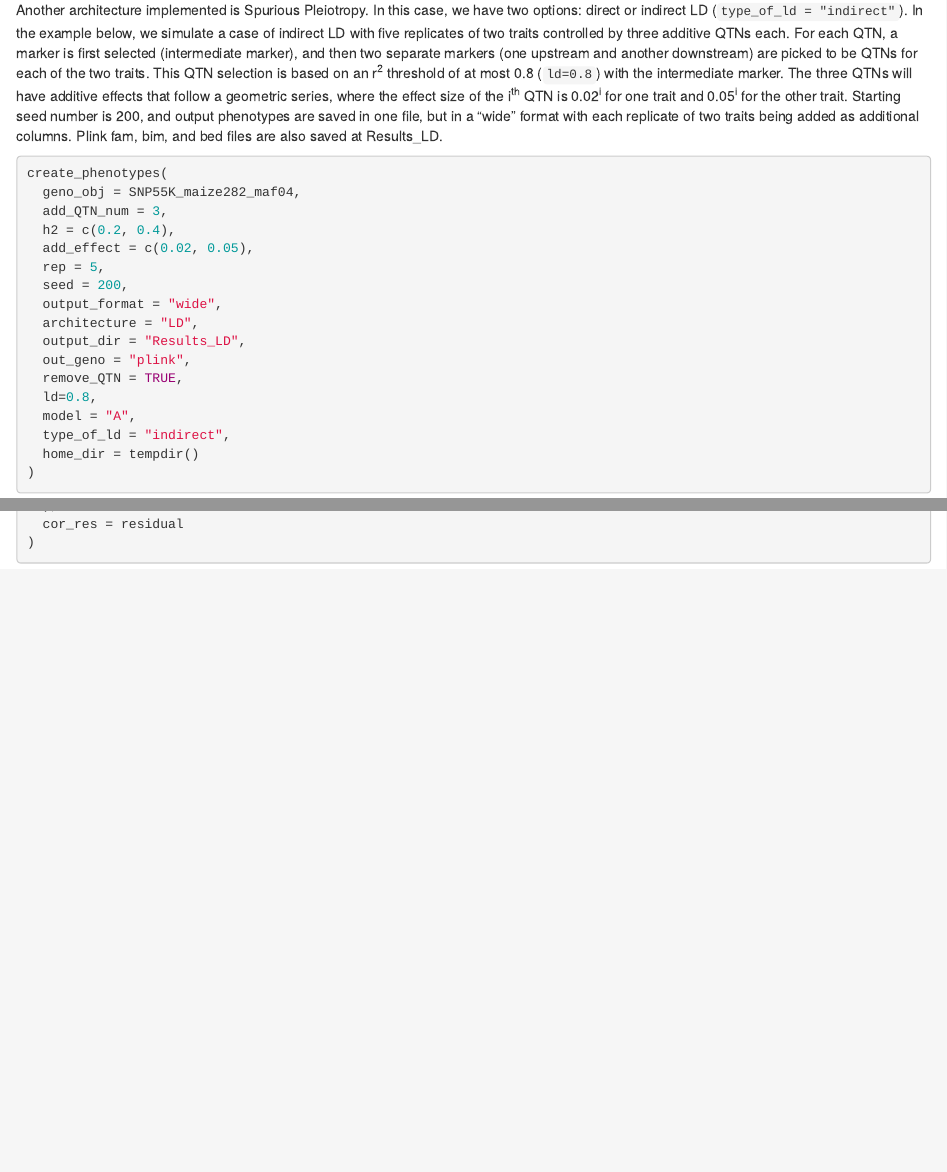
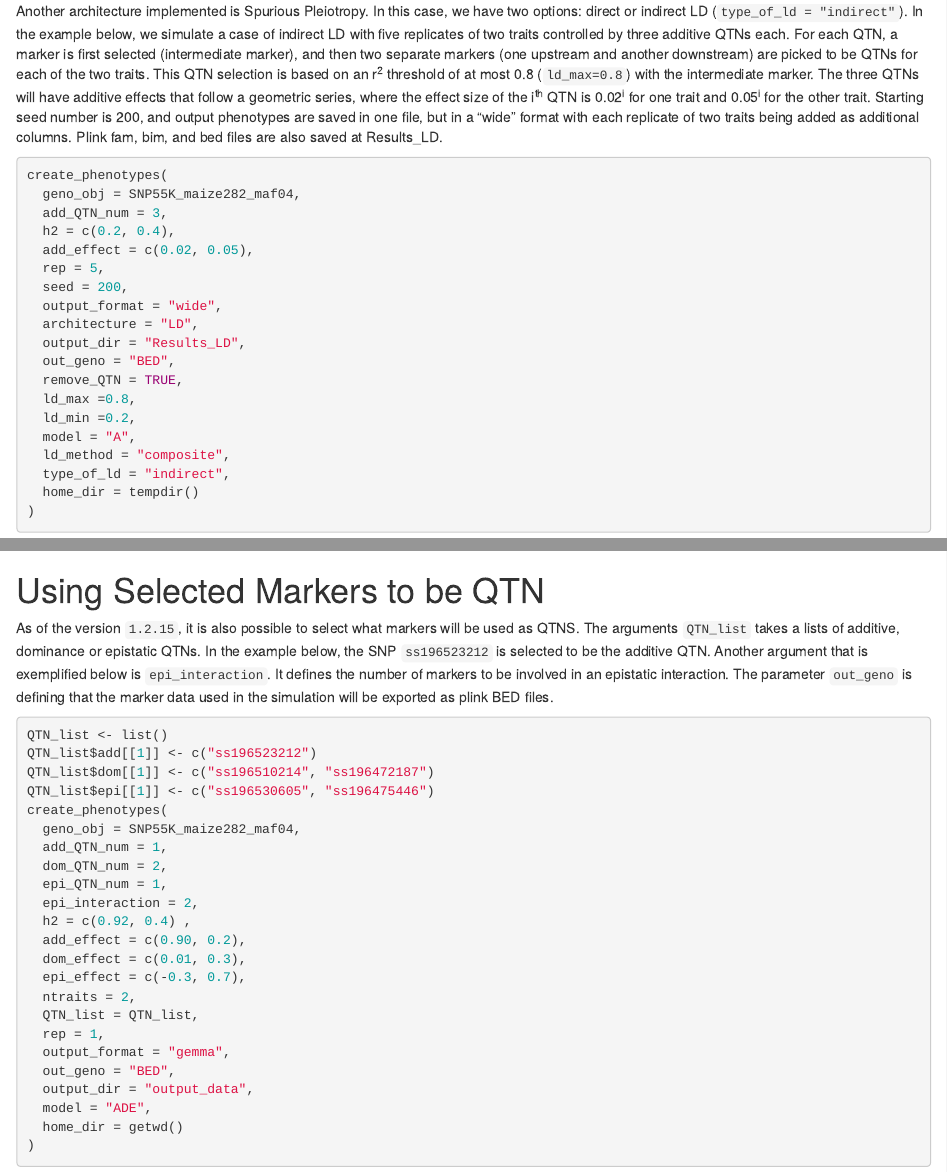
Before and after one commit to samuelbfernandes/simplePHENOTYPES, an R Markdown document (vignettes/simplePHENOTYPES.Rmd): the page in a window 1100 px wide, from 2990 px down before the commit and from 3010 px down after it, so that both start at the same text, and a second part further down, joined at a grey line. Rendered offline with R 4.5, knitr and Pandoc, with nearby package versions.

Commit message:
updated vignette

````diff
--- a/vignettes/simplePHENOTYPES.Rmd
+++ b/vignettes/simplePHENOTYPES.Rmd
@@ -139,7 +141,7 @@ sim_results <- create_phenotypes(
 
 
 # Multiple Traits: Spurious Pleiotropy Architecture
-Another architecture implemented is Spurious Pleiotropy. In this case, we have two options: direct or indirect LD (`type_of_ld = "indirect"`). In the example below, we simulate a case of indirect LD with five replicates of two traits controlled by three additive QTNs each. For each QTN, a marker is first selected (intermediate marker), and then two separate markers (one upstream and another downstream) are picked to be QTNs for each of the two traits. This QTN selection is based on an r^2^ threshold of at most 0.8 (`ld=0.8`) with the intermediate marker. The three QTNs will have additive effects that follow a geometric series, where the effect size of the i^th^ QTN is 0.02^i^ for one trait and 0.05^i^ for the other trait. Starting seed number is 200, and output phenotypes are saved in one file, but in a “wide” format with each replicate of two traits being added as additional columns. Plink fam, bim, and bed files are also saved at Results_LD.
+Another architecture implemented is Spurious Pleiotropy. In this case, we have two options: direct or indirect LD (`type_of_ld = "indirect"`). In the example below, we simulate a case of indirect LD with five replicates of two traits controlled by three additive QTNs each. For each QTN, a marker is first selected (intermediate marker), and then two separate markers (one upstream and another downstream) are picked to be QTNs for each of the two traits. This QTN selection is based on an r^2^ threshold of at most 0.8 (`ld_max=0.8`) with the intermediate marker. The three QTNs will have additive effects that follow a geometric series, where the effect size of the i^th^ QTN is 0.02^i^ for one trait and 0.05^i^ for the other trait. Starting seed number is 200, and output phenotypes are saved in one file, but in a “wide” format with each replicate of two traits being added as additional columns. Plink fam, bim, and bed files are also saved at Results_LD.
 
 ```{r MT LD, results = "hide", eval = FALSE}
 create_phenotypes(
@@ -152,10 +154,12 @@ create_phenotypes(
   output_format = "wide",
   architecture = "LD",
   output_dir = "Results_LD",
-  out_geno = "plink",
+  out_geno = "BED",
   remove_QTN = TRUE,
-  ld=0.8,
+  ld_max =0.8,
+  ld_min =0.2,
   model = "A",
+  ld_method = "composite",
   type_of_ld = "indirect",
   home_dir = tempdir()
 )
@@ -199,6 +203,37 @@ create_phenotypes(
 )
 ```
 
+# Using Selected Markers to be QTN
+As of the version `1.2.15`, it is also possible to select what markers will be used as QTNS. The arguments `QTN_list` takes a lists of additive, dominance or epistatic QTNs. In the example below, the SNP `ss196523212` is selected to be the additive QTN. Another argument that is exemplified below is `epi_interaction`.  It defines the number of markers to be involved in an epistatic interaction. The parameter `out_geno` is defining that the marker data used in the simulation will be exported as plink BED files.
+```{r qtn_list, results = "hide", eval = FALSE}
+QTN_list <- list()
+QTN_list$add[[1]] <- c("ss196523212")
+QTN_list$dom[[1]] <- c("ss196510214", "ss196472187")
+QTN_list$epi[[1]] <- c("ss196530605", "ss196475446")
+create_phenotypes(
+  geno_obj = SNP55K_maize282_maf04,
+  add_QTN_num = 1,
+  dom_QTN_num = 2,
+  epi_QTN_num = 1,
+  epi_interaction = 2,
+  h2 = c(0.92, 0.4) ,
+  add_effect = c(0.90, 0.2),
+  dom_effect = c(0.01, 0.3),
+  epi_effect = c(-0.3, 0.7),
+  ntraits = 2,
+  QTN_list = QTN_list,
+  rep = 1,
+  output_format = "gemma",
+  out_geno = "BED",
+  output_dir = "output_data",
+  model = "ADE",
+  home_dir = getwd()
+)
+
+```
+
+
+
 # Using Multiple Marker Data Files
 If files are saved by chromosome, they can be read directly into create_phenotypes using options `geno_path` (recommendation: consider having all marker data files in a separate folder). If multiple files are saved in the same folder as the marker data, the parameter `prefix` might be used to select only the marker data. For example, if your data is saved as "WGS_chrm_1.hmp.txt", ..., "WGS_chrm_10.hmp.txt", one would use `prefix = "WGS_chrm_"` .
 ```{r example, results = "hide", eval = FALSE}
````
Also changed, not shown: vignettes/simplePHENOTYPES.Rmd (4 more changed lines).
